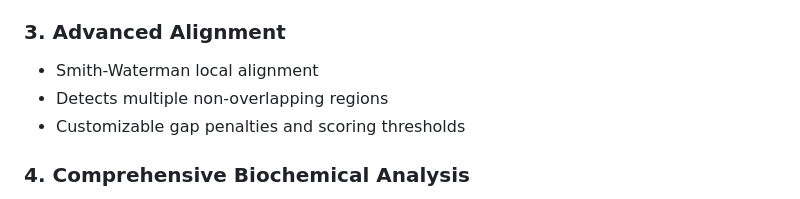
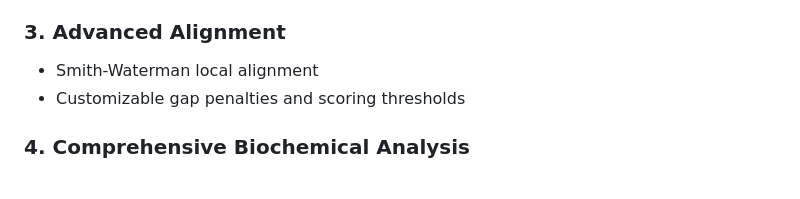
Before and after one commit to AmmarRanim/ProteinAlignment, a Markdown page: README.md, the part around the change. GitHub-like rendering.

Commit message:
update README
Remove bullet point about detecting multiple non-overlapping regions in Advanced Alignment section.

```diff
--- a/README.md
+++ b/README.md
@@ -45,7 +45,6 @@ This tool helps you **discover and analyze similarities between human and bacter
 
 ### 3. **Advanced Alignment**
 - Smith-Waterman local alignment
-- Detects multiple non-overlapping regions
 - Customizable gap penalties and scoring thresholds
 
 ### 4. **Comprehensive Biochemical Analysis**
```
